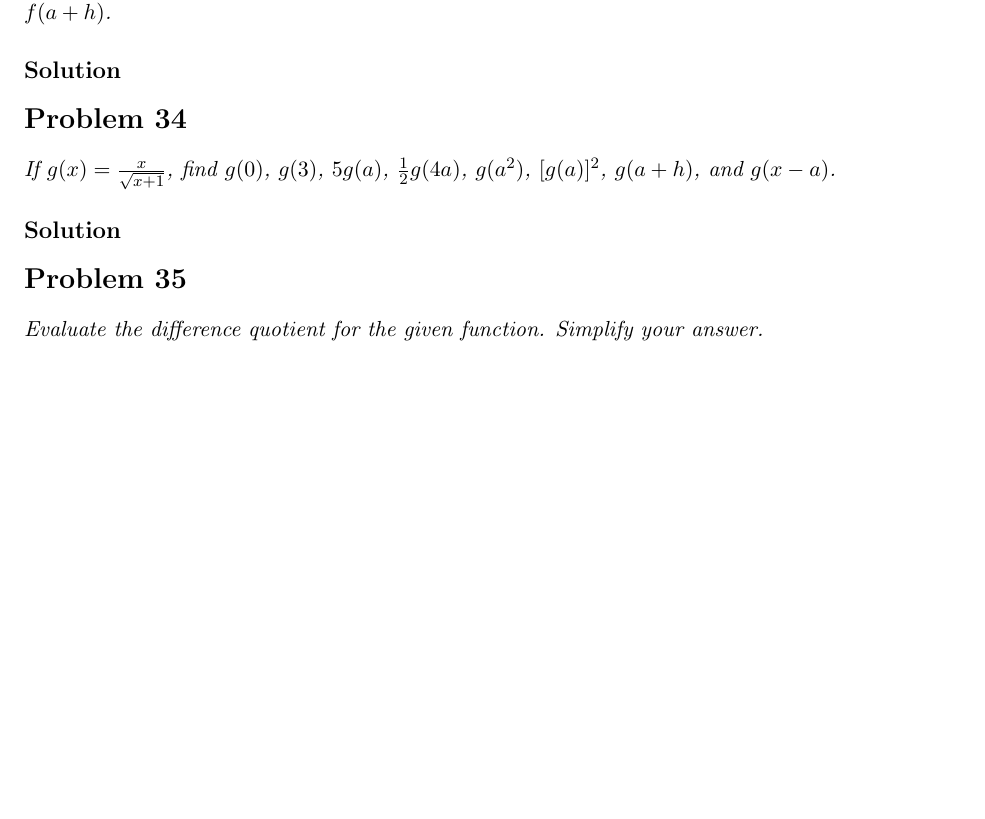
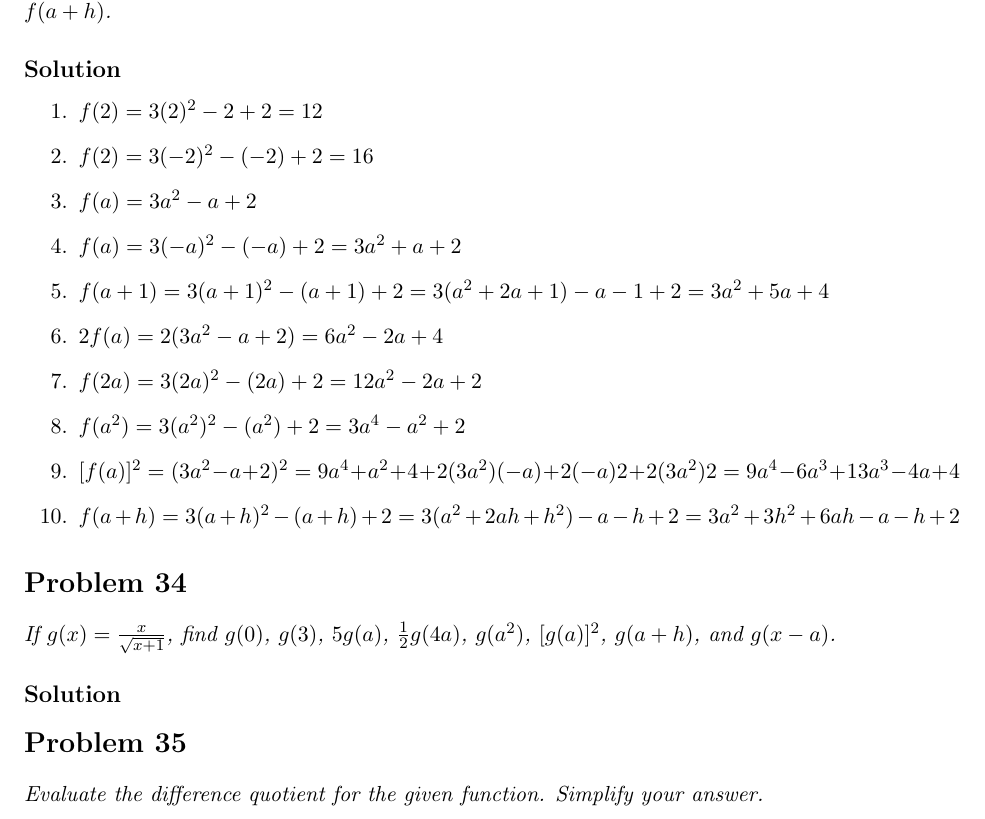
Before and after one commit to hongocvan/calculus-early-transcendentals-9e, a LaTeX problem sheet (functions-and-models/four-ways-to-represent-a-function/exercises_1.1_IN_PROGRESS.tex): part of page 14 of 26 before the commit and part of page 15 of 27 after it, cut so that both start at the same text, the shorter picture padded with empty space. Compiled offline with pdfLaTeX.

Commit message:
Add answer 1.1.33

```diff
--- a/functions-and-models/four-ways-to-represent-a-function/exercises_1.1_IN_PROGRESS.tex
+++ b/functions-and-models/four-ways-to-represent-a-function/exercises_1.1_IN_PROGRESS.tex
@@ -32,7 +32,7 @@
 \newcommand{\imgsoln}[1]{
 	\begin{figure}[h]
 		\centering
-		\includegraphics[width=0.6\linewidth]{figs/#1.png}
+		\includegraphics[width=0.5\linewidth]{figs/#1.png}
 	\end{figure}
 }
 
@@ -409,6 +409,18 @@ The graph shows that A, B, and C both finished the race, and A won. A started wi
 \qn{If $f(x)=3x^2-x+2$, find $f(2)$, $f(-2)$, $f(a)$, $f(-a)$, $f(a+1)$, $2f(a)$, $f(2a)$, $f(a^2)$, $[f(a)]^2$, and $f(a+h)$.}
 
 \soln{Solution}
+\begin{enumerate}
+	\item $f(2)=3(2)^2-2+2=12$
+	\item $f(2)=3(-2)^2-(-2)+2=16$
+	\item $f(a)=3a^2-a+2$
+	\item $f(a)=3(-a)^2-(-a)+2=3a^2+a+2$
+	\item $f(a+1)=3(a+1)^2-(a+1)+2=3(a^2+2a+1)-a-1+2=3a^2+5a+4$
+	\item $2f(a)=2(3a^2-a+2)=6a^2-2a+4$
+	\item $f(2a)=3(2a)^2-(2a)+2=12a^2-2a+2$
+	\item $f(a^2)=3(a^2)^2-(a^2)+2=3a^4-a^2+2$
+	\item $[f(a)]^2=(3a^2-a+2)^2=9a^4+a^2+4+2(3a^2)(-a)+2(-a)2+2(3a^2)2=9a^4-6a^3+13a^3-4a+4$
+	\item $f(a+h)=3(a+h)^2-(a+h)+2=3(a^2+2ah+h^2)-a-h+2=3a^2+3h^2+6ah-a-h+2$
+\end{enumerate}
 
 \section*{Problem 34}
 
```
Also changed, not shown: functions-and-models/four-ways-to-represent-a-function/exercises_1.1_IN_PROGRESS.pdf.
